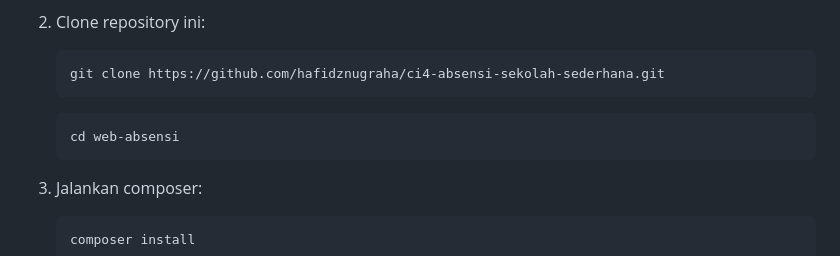
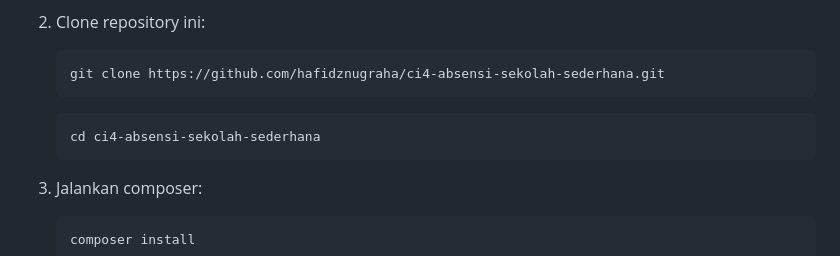
Before and after one commit to hafidznugraha/ci4-absensi-sekolah-sederhana, a Markdown page: README.md, the part around the change. GitHub-like rendering.

````diff
--- a/README.md
+++ b/README.md
@@ -56,7 +56,7 @@
    git clone https://github.com/hafidznugraha/ci4-absensi-sekolah-sederhana.git
    ```
    ```bash
-   cd web-absensi
+   cd ci4-absensi-sekolah-sederhana
 3. Jalankan composer:
    ```bash
    composer install
````
